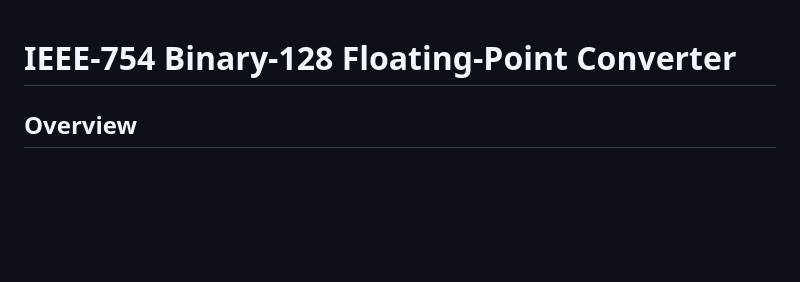
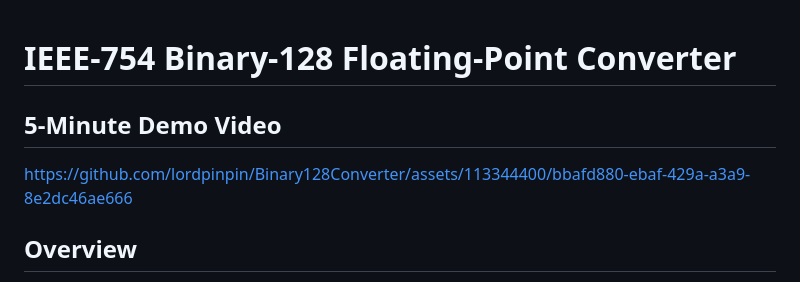
Before and after one commit to patrickjamesmarcellana/IEEEBinary128Converter, a Markdown page: README.md, the part around the change. GitHub-like rendering; blank space fills up the shorter version.

```diff
--- a/README.md
+++ b/README.md
@@ -1,4 +1,7 @@
 # IEEE-754 Binary-128 Floating-Point Converter
+
+## 5-Minute Demo Video
+https://github.com/lordpinpin/Binary128Converter/assets/113344400/bbafd880-ebaf-429a-a3a9-8e2dc46ae666
 
 ## Overview
 
```
